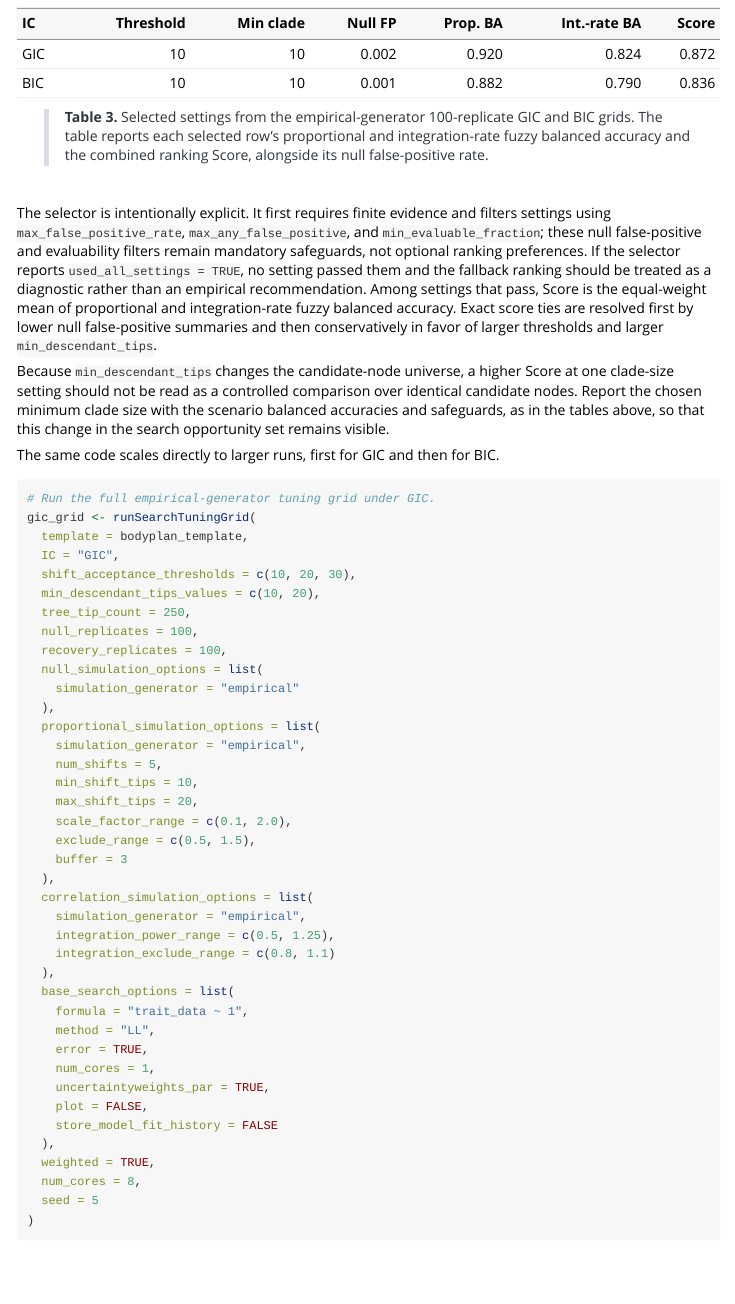
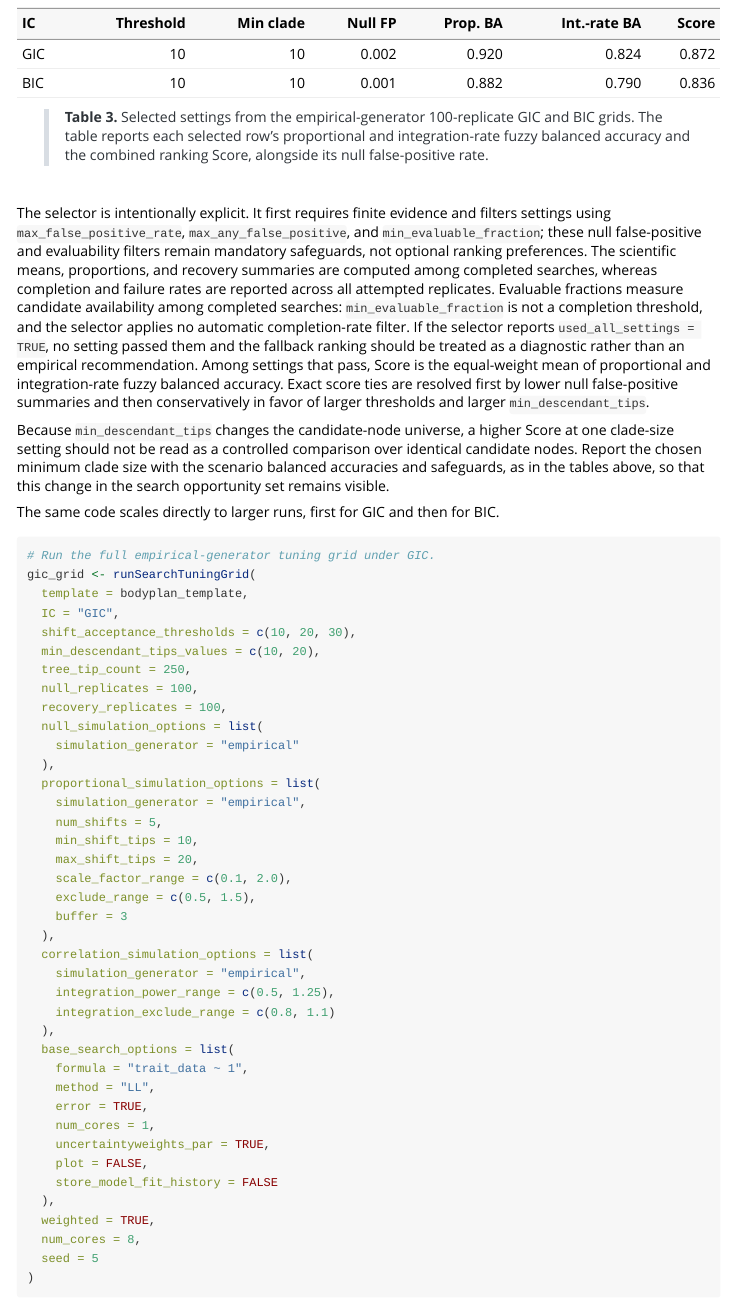
Before and after one commit to jakeberv/bifrost, an R Markdown document (vignettes/simulation-study-part-2.Rmd): the page in a window 1100 px wide, from 4790 px down. Rendered offline with R 4.5, knitr and Pandoc, with nearby package versions; some code elsewhere in the file could not run offline; common packages that the code uses without loading them are loaded.

````diff
--- a/vignettes/simulation-study-part-2.Rmd
+++ b/vignettes/simulation-study-part-2.Rmd
@@ -441,7 +441,7 @@
 )
 ```
 
-The selector is intentionally explicit. It first requires finite evidence and filters settings using `max_false_positive_rate`, `max_any_false_positive`, and `min_evaluable_fraction`; these null false-positive and evaluability filters remain mandatory safeguards, not optional ranking preferences. If the selector reports `used_all_settings = TRUE`, no setting passed them and the fallback ranking should be treated as a diagnostic rather than an empirical recommendation. Among settings that pass, Score is the equal-weight mean of proportional and integration-rate fuzzy balanced accuracy. Exact score ties are resolved first by lower null false-positive summaries and then conservatively in favor of larger thresholds and larger `min_descendant_tips`.
+The selector is intentionally explicit. It first requires finite evidence and filters settings using `max_false_positive_rate`, `max_any_false_positive`, and `min_evaluable_fraction`; these null false-positive and evaluability filters remain mandatory safeguards, not optional ranking preferences. The scientific means, proportions, and recovery summaries are computed among completed searches, whereas completion and failure rates are reported across all attempted replicates. Evaluable fractions measure candidate availability among completed searches: `min_evaluable_fraction` is not a completion threshold, and the selector applies no automatic completion-rate filter. If the selector reports `used_all_settings = TRUE`, no setting passed them and the fallback ranking should be treated as a diagnostic rather than an empirical recommendation. Among settings that pass, Score is the equal-weight mean of proportional and integration-rate fuzzy balanced accuracy. Exact score ties are resolved first by lower null false-positive summaries and then conservatively in favor of larger thresholds and larger `min_descendant_tips`.
 
 Because `min_descendant_tips` changes the candidate-node universe, a higher Score at one clade-size setting should not be read as a controlled comparison over identical candidate nodes. Report the chosen minimum clade size with the scenario balanced accuracies and safeguards, as in the tables above, so that this change in the search opportunity set remains visible.
 
````
Also changed, not shown: R/regime-integration.R (+3 -0 lines), R/simulation-tuning.R (+11 -5 lines), 4 other files.
